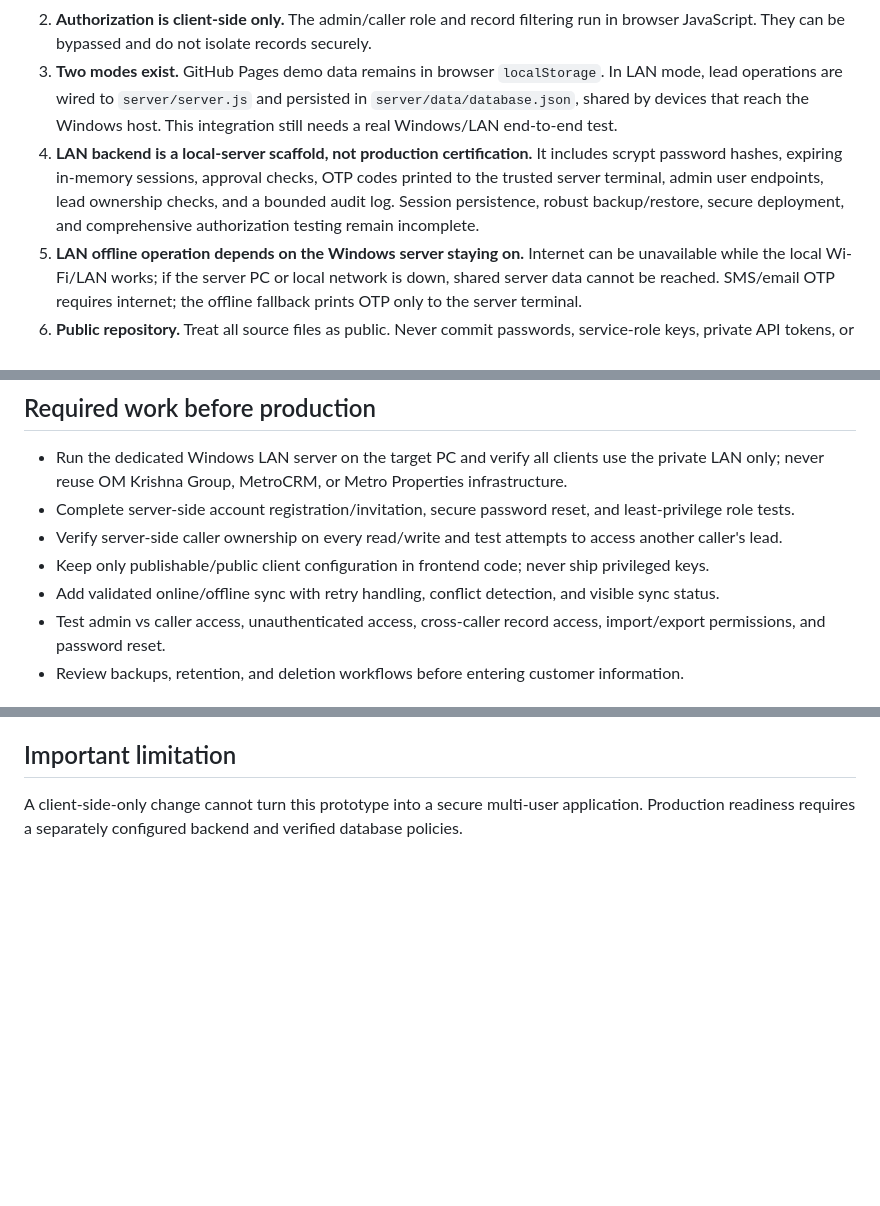
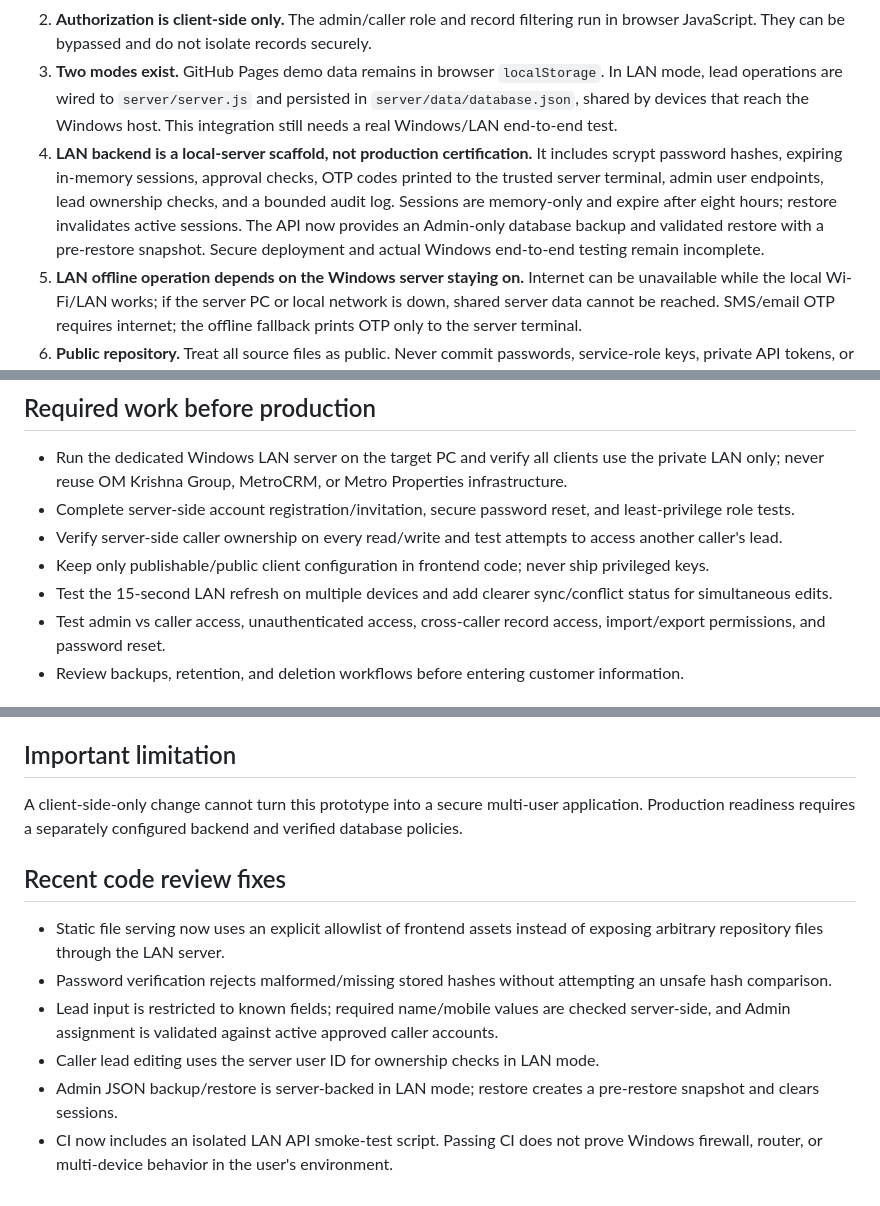
Before and after one commit to useforlogin92-netizen/real-estate-caller-system, a Markdown page: SECURITY_AUDIT.md, 3 parts joined by grey strips. GitHub-like rendering; blank space fills up the shorter version.

Commit message:
Update security audit after deep LAN code review

```diff
--- a/SECURITY_AUDIT.md
+++ b/SECURITY_AUDIT.md
@@ -12,7 +12,7 @@ The GitHub Pages deployment remains a public demo. A separate Node.js Windows LA
 1. **Authentication is not secure.** Demo usernames and passwords are hard-coded in `app.js` and client-visible in `index.html`. Anyone can inspect the public source and obtain them. The prototype Users screen also saves editable account passwords as plaintext in browser `localStorage`; do not treat its password editor as secure password management.
 2. **Authorization is client-side only.** The admin/caller role and record filtering run in browser JavaScript. They can be bypassed and do not isolate records securely.
 3. **Two modes exist.** GitHub Pages demo data remains in browser `localStorage`. In LAN mode, lead operations are wired to `server/server.js` and persisted in `server/data/database.json`, shared by devices that reach the Windows host. This integration still needs a real Windows/LAN end-to-end test.
-4. **LAN backend is a local-server scaffold, not production certification.** It includes scrypt password hashes, expiring in-memory sessions, approval checks, OTP codes printed to the trusted server terminal, admin user endpoints, lead ownership checks, and a bounded audit log. Session persistence, robust backup/restore, secure deployment, and comprehensive authorization testing remain incomplete.
+4. **LAN backend is a local-server scaffold, not production certification.** It includes scrypt password hashes, expiring in-memory sessions, approval checks, OTP codes printed to the trusted server terminal, admin user endpoints, lead ownership checks, and a bounded audit log. Sessions are memory-only and expire after eight hours; restore invalidates active sessions. The API now provides an Admin-only database backup and validated restore with a pre-restore snapshot. Secure deployment and actual Windows end-to-end testing remain incomplete.
 5. **LAN offline operation depends on the Windows server staying on.** Internet can be unavailable while the local Wi-Fi/LAN works; if the server PC or local network is down, shared server data cannot be reached. SMS/email OTP requires internet; the offline fallback prints OTP only to the server terminal.
 6. **Public repository.** Treat all source files as public. Never commit passwords, service-role keys, private API tokens, or customer data.
 
@@ -22,7 +22,7 @@ The GitHub Pages deployment remains a public demo. A separate Node.js Windows LA
 - Complete server-side account registration/invitation, secure password reset, and least-privilege role tests.
 - Verify server-side caller ownership on every read/write and test attempts to access another caller's lead.
 - Keep only publishable/public client configuration in frontend code; never ship privileged keys.
-- Add validated online/offline sync with retry handling, conflict detection, and visible sync status.
+- Test the 15-second LAN refresh on multiple devices and add clearer sync/conflict status for simultaneous edits.
 - Test admin vs caller access, unauthenticated access, cross-caller record access, import/export permissions, and password reset.
 - Review backups, retention, and deletion workflows before entering customer information.
 
@@ -40,3 +40,13 @@ The GitHub Pages deployment remains a public demo. A separate Node.js Windows LA
 ## Important limitation
 
 A client-side-only change cannot turn this prototype into a secure multi-user application. Production readiness requires a separately configured backend and verified database policies.
+
+
+## Recent code review fixes
+
+- Static file serving now uses an explicit allowlist of frontend assets instead of exposing arbitrary repository files through the LAN server.
+- Password verification rejects malformed/missing stored hashes without attempting an unsafe hash comparison.
+- Lead input is restricted to known fields; required name/mobile values are checked server-side, and Admin assignment is validated against active approved caller accounts.
+- Caller lead editing uses the server user ID for ownership checks in LAN mode.
+- Admin JSON backup/restore is server-backed in LAN mode; restore creates a pre-restore snapshot and clears sessions.
+- CI now includes an isolated LAN API smoke-test script. Passing CI does not prove Windows firewall, router, or multi-device behavior in the user's environment.
```
